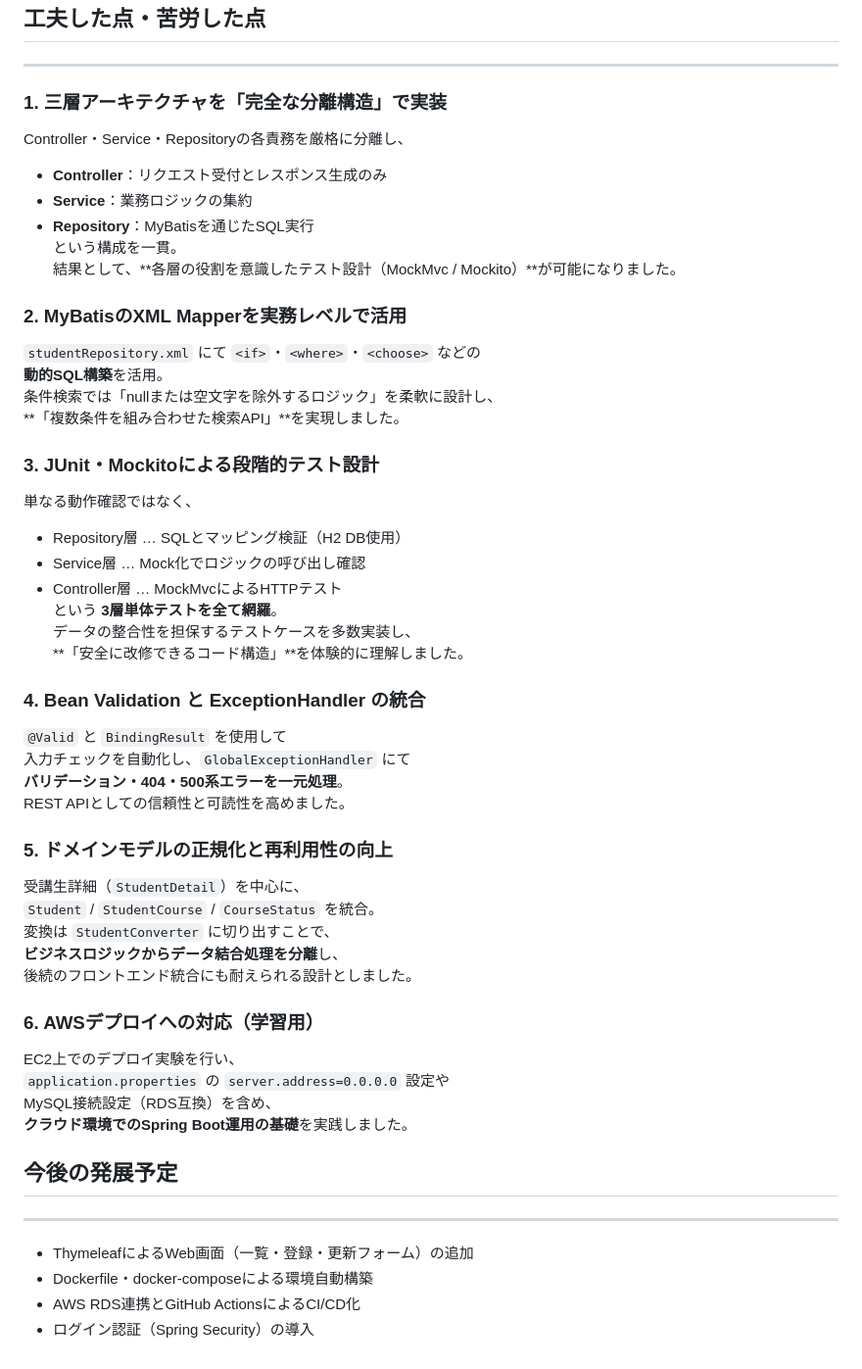
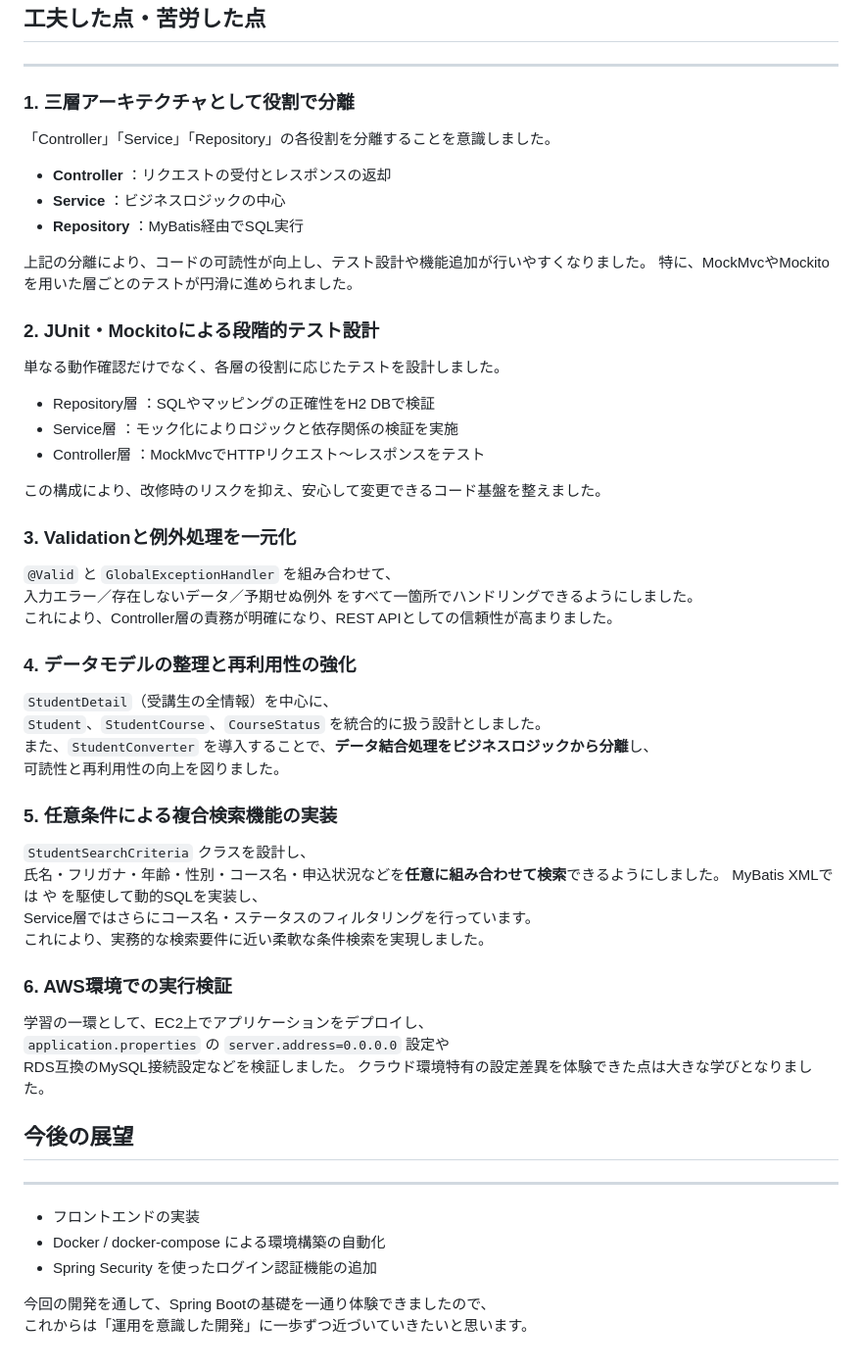
Before and after one commit to tomo-taka108/StudentManagement, a Markdown page: README.md, the part around the change. Shown at 98% size. GitHub-like rendering.

Commit message:
READMEを更新（主に工夫した点・苦労した点）

```diff
--- a/README.md
+++ b/README.md
@@ -181,59 +181,60 @@ erDiagram
 
 ---
 
-### 1. 三層アーキテクチャを「完全な分離構造」で実装
-Controller・Service・Repositoryの各責務を厳格に分離し、
-- **Controller**：リクエスト受付とレスポンス生成のみ
-- **Service**：業務ロジックの集約
-- **Repository**：MyBatisを通じたSQL実行
-という構成を一貫。
-結果として、**各層の役割を意識したテスト設計（MockMvc / Mockito）**が可能になりました。
+### 1. 三層アーキテクチャとして役割で分離
+「Controller」「Service」「Repository」の各役割を分離することを意識しました。
+- **Controller** ：リクエストの受付とレスポンスの返却
+- **Service** ：ビジネスロジックの中心
+- **Repository** ：MyBatis経由でSQL実行
+
+上記の分離により、コードの可読性が向上し、テスト設計や機能追加が行いやすくなりました。
+特に、MockMvcやMockitoを用いた層ごとのテストが円滑に進められました。
 
 
-### 2. MyBatisのXML Mapperを実務レベルで活用
-`studentRepository.xml` にて `<if>`・`<where>`・`<choose>` などの
-**動的SQL構築**を活用。
-条件検索では「nullまたは空文字を除外するロジック」を柔軟に設計し、
-**「複数条件を組み合わせた検索API」**を実現しました。
+### 2. JUnit・Mockitoによる段階的テスト設計
+単なる動作確認だけでなく、各層の役割に応じたテストを設計しました。
+- Repository層 ：SQLやマッピングの正確性をH2 DBで検証
+- Service層 ：モック化によりロジックと依存関係の検証を実施
+- Controller層 ：MockMvcでHTTPリクエスト～レスポンスをテスト
+
+この構成により、改修時のリスクを抑え、安心して変更できるコード基盤を整えました。
 
 
-### 3. JUnit・Mockitoによる段階的テスト設計
-単なる動作確認ではなく、
-- Repository層 … SQLとマッピング検証（H2 DB使用）
-- Service層 … Mock化でロジックの呼び出し確認
-- Controller層 … MockMvcによるHTTPテスト
-という **3層単体テストを全て網羅**。
-データの整合性を担保するテストケースを多数実装し、
-**「安全に改修できるコード構造」**を体験的に理解しました。
+### 3. Validationと例外処理を一元化
+`@Valid` と `GlobalExceptionHandler` を組み合わせて、
+入力エラー／存在しないデータ／予期せぬ例外 をすべて一箇所でハンドリングできるようにしました。
+これにより、Controller層の責務が明確になり、REST APIとしての信頼性が高まりました。
 
 
-### 4. Bean Validation と ExceptionHandler の統合
-`@Valid` と `BindingResult` を使用して
-入力チェックを自動化し、`GlobalExceptionHandler` にて
-**バリデーション・404・500系エラーを一元処理**。
-REST APIとしての信頼性と可読性を高めました。
+### 4. データモデルの整理と再利用性の強化
+`StudentDetail`（受講生の全情報）を中心に、
+`Student`、`StudentCourse`、`CourseStatus` を統合的に扱う設計としました。
+また、`StudentConverter` を導入することで、**データ結合処理をビジネスロジックから分離**し、
+可読性と再利用性の向上を図りました。
 
 
-### 5. ドメインモデルの正規化と再利用性の向上
-受講生詳細（`StudentDetail`）を中心に、
-`Student` / `StudentCourse` / `CourseStatus` を統合。
-変換は `StudentConverter` に切り出すことで、
-**ビジネスロジックからデータ結合処理を分離**し、
-後続のフロントエンド統合にも耐えられる設計としました。
+### 5. 任意条件による複合検索機能の実装
+`StudentSearchCriteria` クラスを設計し、
+氏名・フリガナ・年齢・性別・コース名・申込状況などを**任意に組み合わせて検索**できるようにしました。
+MyBatis XMLでは <if> や <where> を駆使して動的SQLを実装し、
+Service層ではさらにコース名・ステータスのフィルタリングを行っています。
+これにより、実務的な検索要件に近い柔軟な条件検索を実現しました。
 
 
-### 6. AWSデプロイへの対応（学習用）
-EC2上でのデプロイ実験を行い、
+### 6. AWS環境での実行検証
+学習の一環として、EC2上でアプリケーションをデプロイし、
 `application.properties` の `server.address=0.0.0.0` 設定や
-MySQL接続設定（RDS互換）を含め、
-**クラウド環境でのSpring Boot運用の基礎**を実践しました。
+RDS互換のMySQL接続設定などを検証しました。
+クラウド環境特有の設定差異を体験できた点は大きな学びとなりました。
 
 
-## 今後の発展予定
+## 今後の展望
 
 ---
 
-- ThymeleafによるWeb画面（一覧・登録・更新フォーム）の追加
-- Dockerfile・docker-composeによる環境自動構築
-- AWS RDS連携とGitHub ActionsによるCI/CD化
-- ログイン認証（Spring Security）の導入
+- フロントエンドの実装
+- Docker / docker-compose による環境構築の自動化
+- Spring Security を使ったログイン認証機能の追加
+
+今回の開発を通して、Spring Bootの基礎を一通り体験できましたので、
+これからは「運用を意識した開発」に一歩ずつ近づいていきたいと思います。
```
